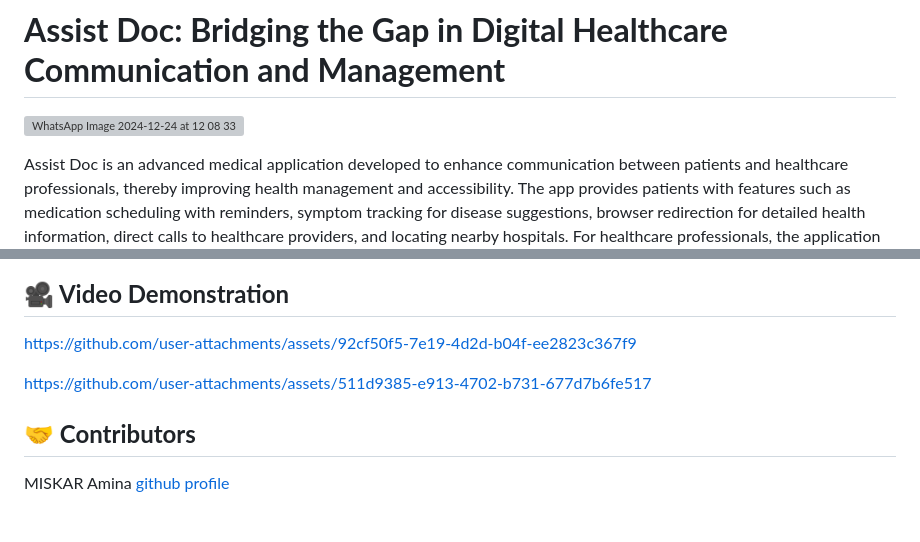
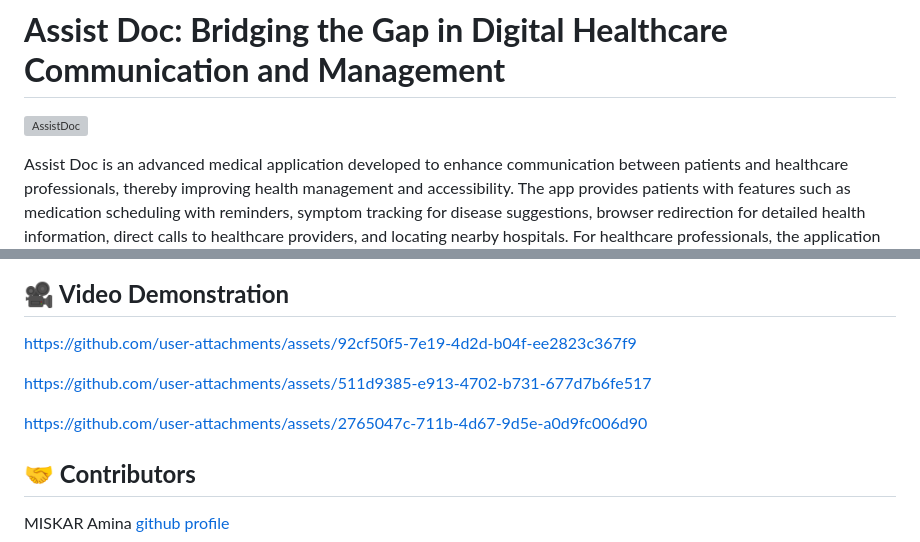
Before and after one commit to miskaraminaa/AssistDoc, a Markdown page: README.md, 2 parts joined by grey strips. Drawn GitHub-style; blank space fills up the shorter version; grey boxes are pictures that could not be loaded.

```diff
--- a/README.md
+++ b/README.md
@@ -1,6 +1,6 @@
 # **Assist Doc: Bridging the Gap in Digital Healthcare Communication and Management**
 
-![WhatsApp Image 2024-12-24 at 12 08 33](https://github.com/user-attachments/assets/5fe41324-f6d0-4e2e-9801-c009b9079841)
+![AssistDoc](https://github.com/user-attachments/assets/2b746858-0b13-45e4-b6de-f16ebac2e897)
 
 Assist Doc is an advanced medical application developed to enhance communication between patients and
 healthcare professionals, thereby improving health management and accessibility. The app provides patients
@@ -147,8 +147,12 @@ Verify the backend is running at http://localhost:8000.
 https://github.com/user-attachments/assets/92cf50f5-7e19-4d2d-b04f-ee2823c367f9
 
 
+https://github.com/user-attachments/assets/511d9385-e913-4702-b731-677d7b6fe517
 
-https://github.com/user-attachments/assets/511d9385-e913-4702-b731-677d7b6fe517
+
+
+https://github.com/user-attachments/assets/2765047c-711b-4d67-9d5e-a0d9fc006d90
+
 
 
 ## **🤝 Contributors**
```
